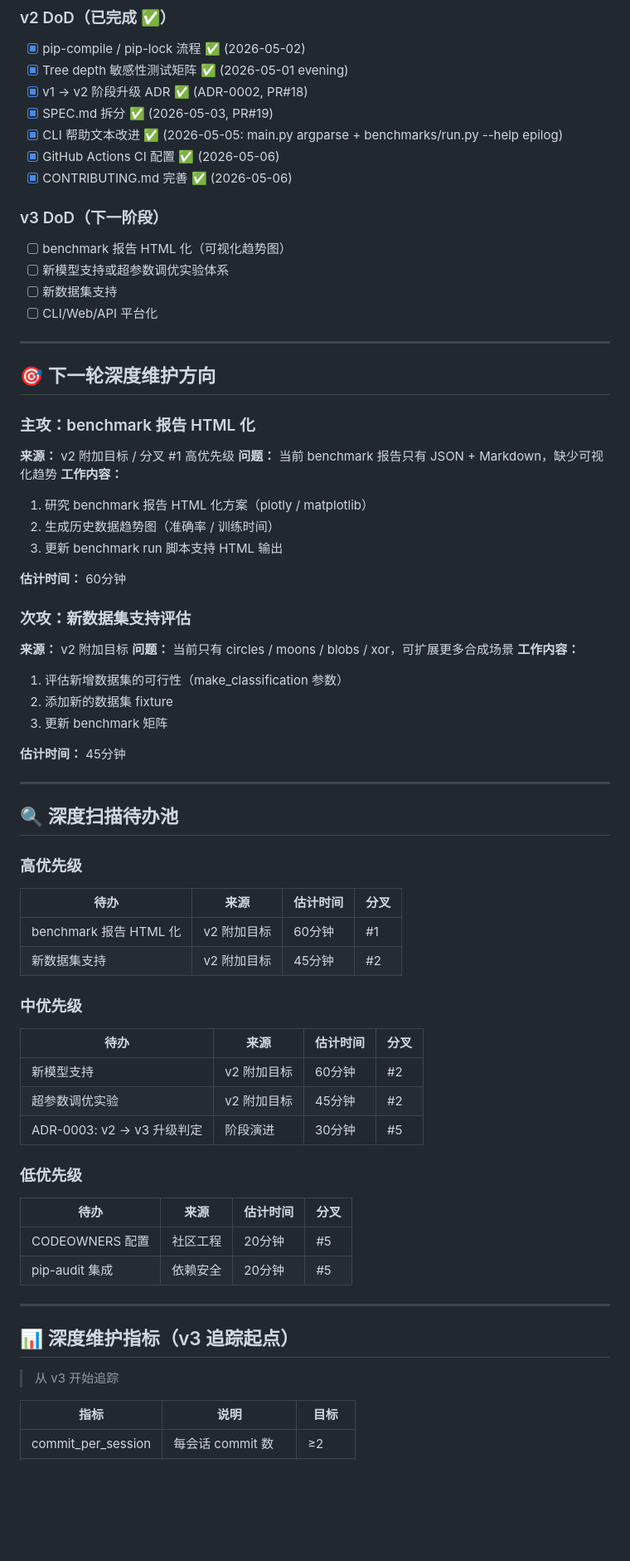
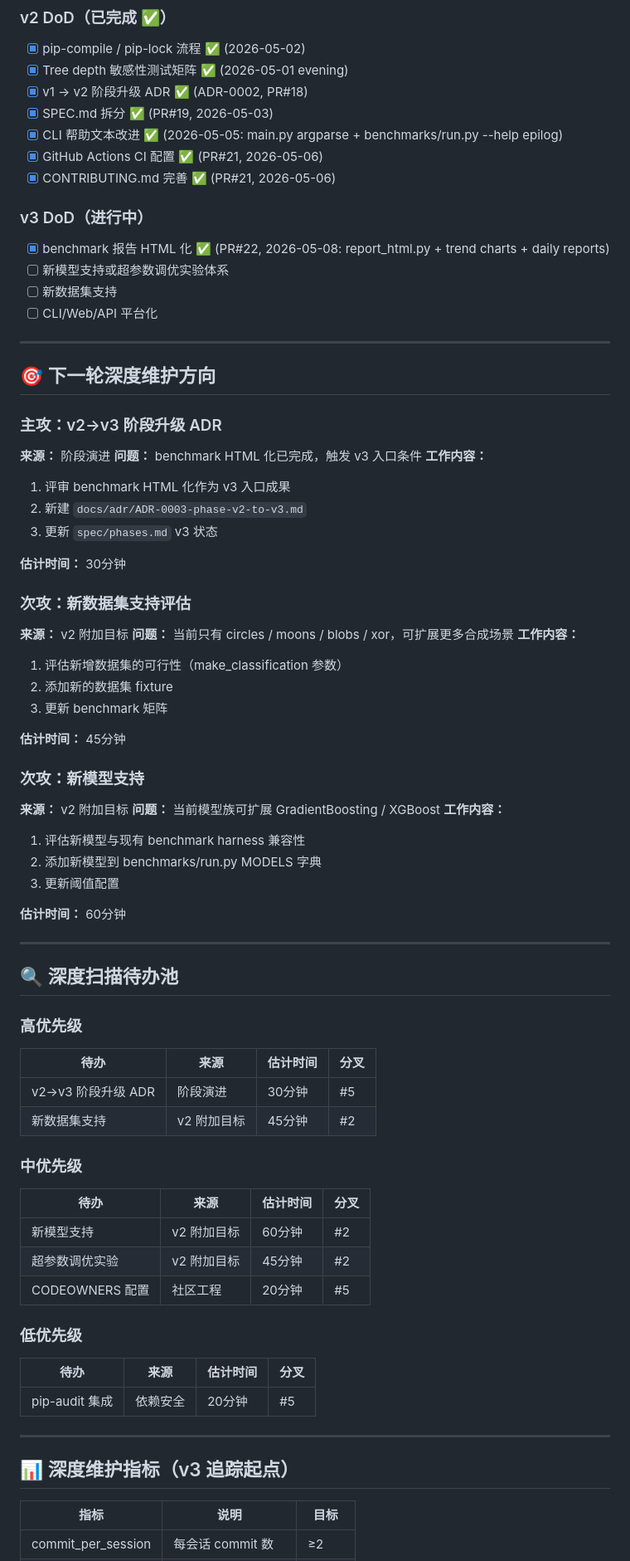
Before and after one commit to Jah-yee/ml-decision-boundary, a Markdown page: strategy/NEXT_ROUND_THEME.md, the part around one of its changes. Shown at 83% size. Rendered like a GitHub page; blank space fills up the shorter version.

Commit message:
docs(strategy): update NEXT_ROUND_THEME (v3 DoD first item complete, PR#22)

```diff
--- a/strategy/NEXT_ROUND_THEME.md
+++ b/strategy/NEXT_ROUND_THEME.md
@@ -19,13 +19,13 @@
 - [x] pip-compile / pip-lock 流程 ✅ (2026-05-02)
 - [x] Tree depth 敏感性测试矩阵 ✅ (2026-05-01 evening)
 - [x] v1 → v2 阶段升级 ADR ✅ (ADR-0002, PR#18)
-- [x] SPEC.md 拆分 ✅ (2026-05-03, PR#19)
+- [x] SPEC.md 拆分 ✅ (PR#19, 2026-05-03)
 - [x] CLI 帮助文本改进 ✅ (2026-05-05: main.py argparse + benchmarks/run.py --help epilog)
-- [x] GitHub Actions CI 配置 ✅ (2026-05-06)
-- [x] CONTRIBUTING.md 完善 ✅ (2026-05-06)
+- [x] GitHub Actions CI 配置 ✅ (PR#21, 2026-05-06)
+- [x] CONTRIBUTING.md 完善 ✅ (PR#21, 2026-05-06)
 
-### v3 DoD（下一阶段）
-- [ ] benchmark 报告 HTML 化（可视化趋势图）
+### v3 DoD（进行中）
+- [x] benchmark 报告 HTML 化 ✅ (PR#22, 2026-05-08: report_html.py + trend charts + daily reports)
 - [ ] 新模型支持或超参数调优实验体系
 - [ ] 新数据集支持
 - [ ] CLI/Web/API 平台化
@@ -34,15 +34,15 @@
 
 ## 🎯 下一轮深度维护方向
 
-### 主攻：benchmark 报告 HTML 化
-**来源：** v2 附加目标 / 分叉 #1 高优先级
-**问题：** 当前 benchmark 报告只有 JSON + Markdown，缺少可视化趋势
+### 主攻：v2→v3 阶段升级 ADR
+**来源：** 阶段演进
+**问题：** benchmark HTML 化已完成，触发 v3 入口条件
 **工作内容：**
-1. 研究 benchmark 报告 HTML 化方案（plotly / matplotlib）
-2. 生成历史数据趋势图（准确率 / 训练时间）
-3. 更新 benchmark run 脚本支持 HTML 输出
+1. 评审 benchmark HTML 化作为 v3 入口成果
+2. 新建 `docs/adr/ADR-0003-phase-v2-to-v3.md`
+3. 更新 `spec/phases.md` v3 状态
 
-**估计时间：** 60分钟
+**估计时间：** 30分钟
 
 ### 次攻：新数据集支持评估
 **来源：** v2 附加目标
@@ -54,6 +54,16 @@
 
 **估计时间：** 45分钟
 
+### 次攻：新模型支持
+**来源：** v2 附加目标
+**问题：** 当前模型族可扩展 GradientBoosting / XGBoost
+**工作内容：**
+1. 评估新模型与现有 benchmark harness 兼容性
+2. 添加新模型到 benchmarks/run.py MODELS 字典
+3. 更新阈值配置
+
+**估计时间：** 60分钟
+
 ---
 
 ## 🔍 深度扫描待办池
@@ -61,7 +71,7 @@
 ### 高优先级
 | 待办 | 来源 | 估计时间 | 分叉 |
 |------|------|---------|------|
-| benchmark 报告 HTML 化 | v2 附加目标 | 60分钟 | #1 |
+| v2→v3 阶段升级 ADR | 阶段演进 | 30分钟 | #5 |
 | 新数据集支持 | v2 附加目标 | 45分钟 | #2 |
 
 ### 中优先级
@@ -69,19 +79,16 @@
 |------|------|---------|------|
 | 新模型支持 | v2 附加目标 | 60分钟 | #2 |
 | 超参数调优实验 | v2 附加目标 | 45分钟 | #2 |
-| ADR-0003: v2 → v3 升级判定 | 阶段演进 | 30分钟 | #5 |
+| CODEOWNERS 配置 | 社区工程 | 20分钟 | #5 |
 
 ### 低优先级
 | 待办 | 来源 | 估计时间 | 分叉 |
 |------|------|---------|------|
-| CODEOWNERS 配置 | 社区工程 | 20分钟 | #5 |
 | pip-audit 集成 | 依赖安全 | 20分钟 | #5 |
 
 ---
 
 ## 📊 深度维护指标（v3 追踪起点）
-
-> 从 v3 开始追踪
 
 | 指标 | 说明 | 目标 |
 |------|------|---------|
```
Also changed, not shown: other parts of strategy/NEXT_ROUND_THEME.md (+19 -19 lines).
